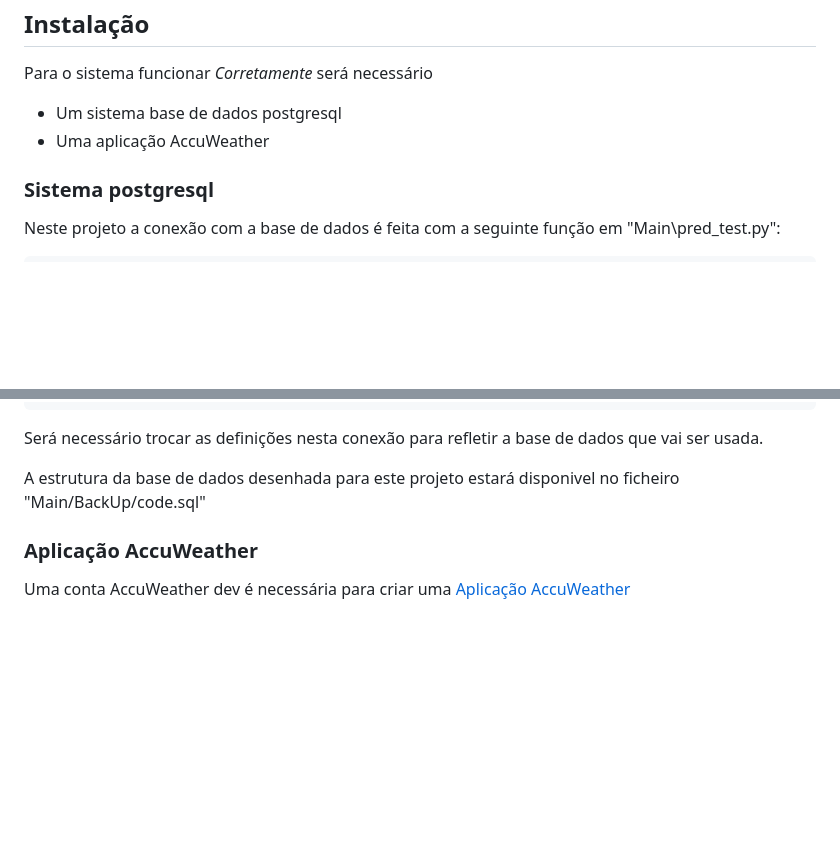
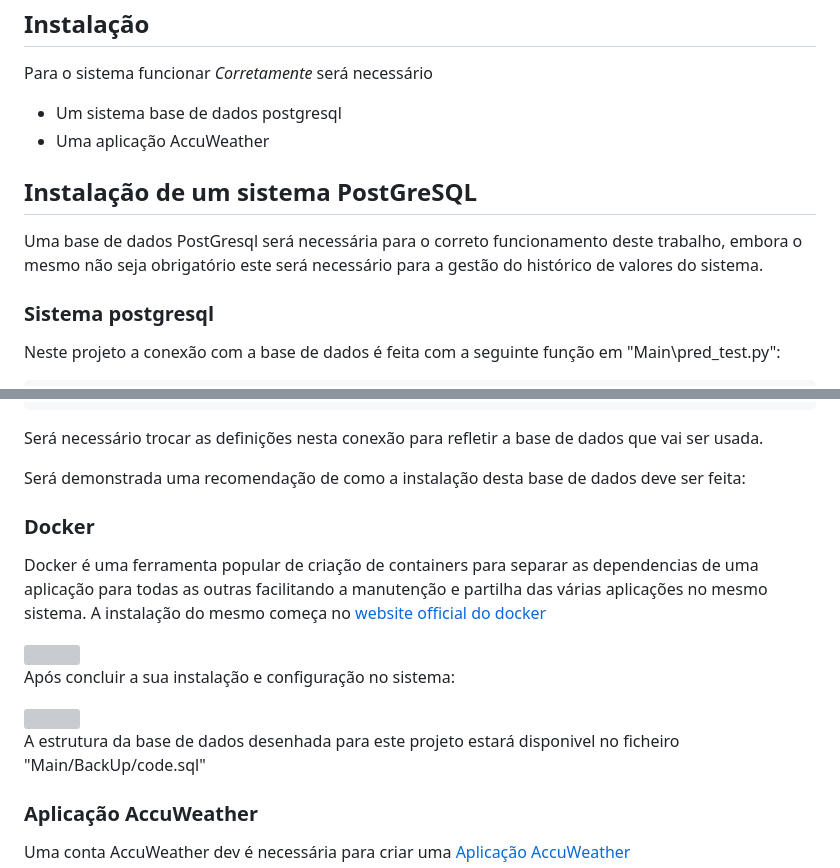
Before and after one commit to Besteres/Sistema_Rega_Flask, a Markdown page: README.md, 2 parts joined by grey strips. Drawn GitHub-style; blank space fills up the shorter version; grey boxes are pictures that could not be loaded.

Commit message:
Update README.md Docker Part 1

````diff
--- a/README.md
+++ b/README.md
@@ -19,6 +19,9 @@ Para o sistema funcionar *Corretamente* será necessário
 * Um sistema base de dados postgresql
 * Uma aplicação AccuWeather
 
+## Instalação de um sistema PostGreSQL
+Uma base de dados PostGresql será necessária para o correto funcionamento deste trabalho, embora o mesmo não seja obrigatório este será necessário para a gestão do histórico de valores do sistema.
+
 ### Sistema postgresql
 Neste projeto a conexão com a base de dados é feita com a seguinte função em "Main\pred_test.py":
 ```
@@ -33,6 +36,21 @@ def db_connection():
 [...]
 ```
 Será necessário trocar as definições nesta conexão para refletir a base de dados que vai ser usada.
+
+Será demonstrada uma recomendação de como a instalação desta base de dados deve ser feita:
+### Docker
+Docker é uma ferramenta popular de criação de containers para separar as dependencias de uma aplicação para todas as outras facilitando a manutenção e partilha das várias aplicações no mesmo sistema.
+A instalação do mesmo começa no [website official do docker](https://www.docker.com/products/docker-desktop/)
+
+<img src="https://github.com/Besteres/Sistema_Rega_Flask/assets/76634807/354e0648-9698-47be-981c-91df78fbfc8c" width="400" height="200">
+
+
+Após concluir a sua instalação e configuração no sistema:
+
+<img src="https://github.com/Besteres/Sistema_Rega_Flask/assets/76634807/f26fbab1-29c1-4a83-bea5-b8c2cb1893be" width="350" height="310">
+
+
+
 
 A estrutura da base de dados desenhada para este projeto estará disponivel no ficheiro "Main/BackUp/code.sql"
 
````
